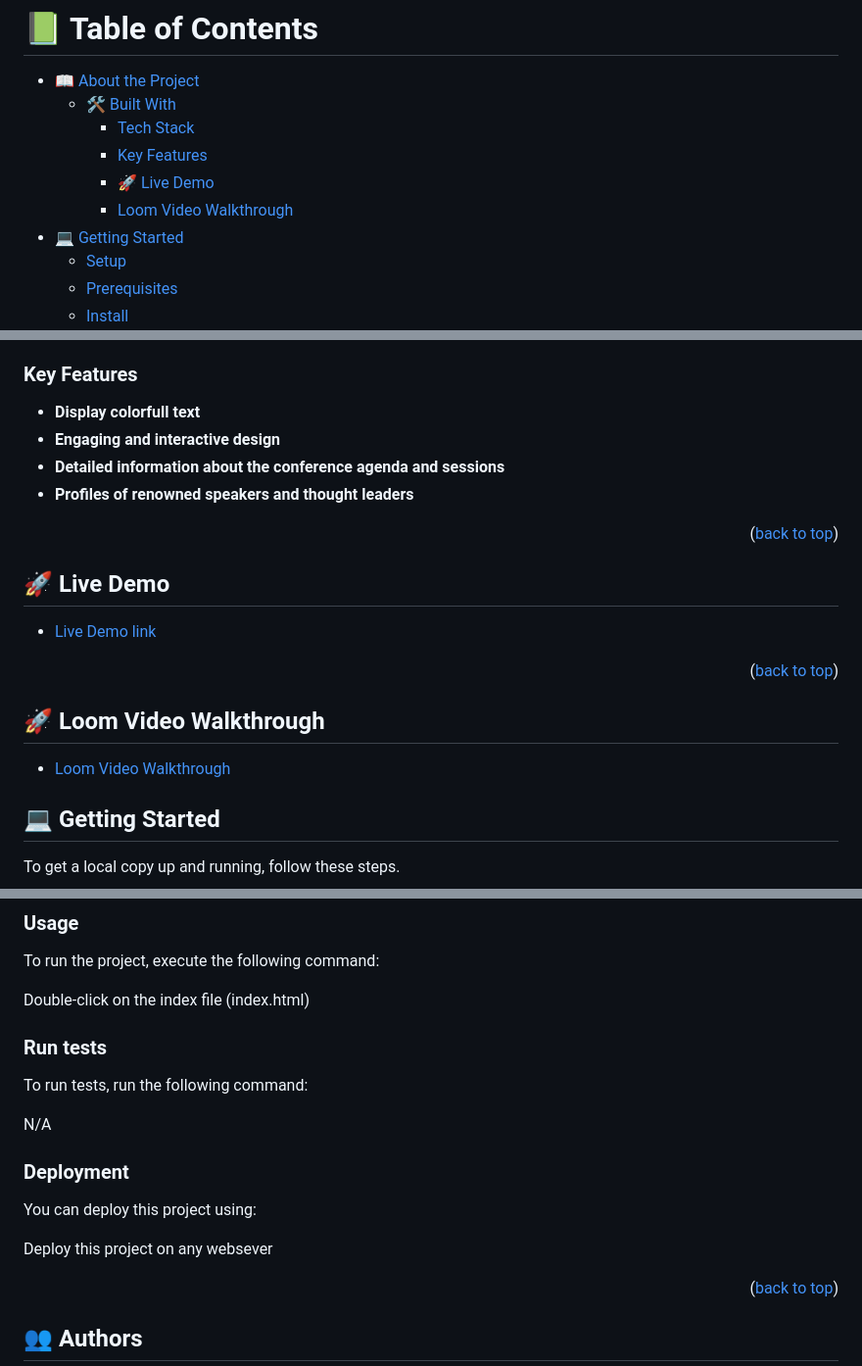
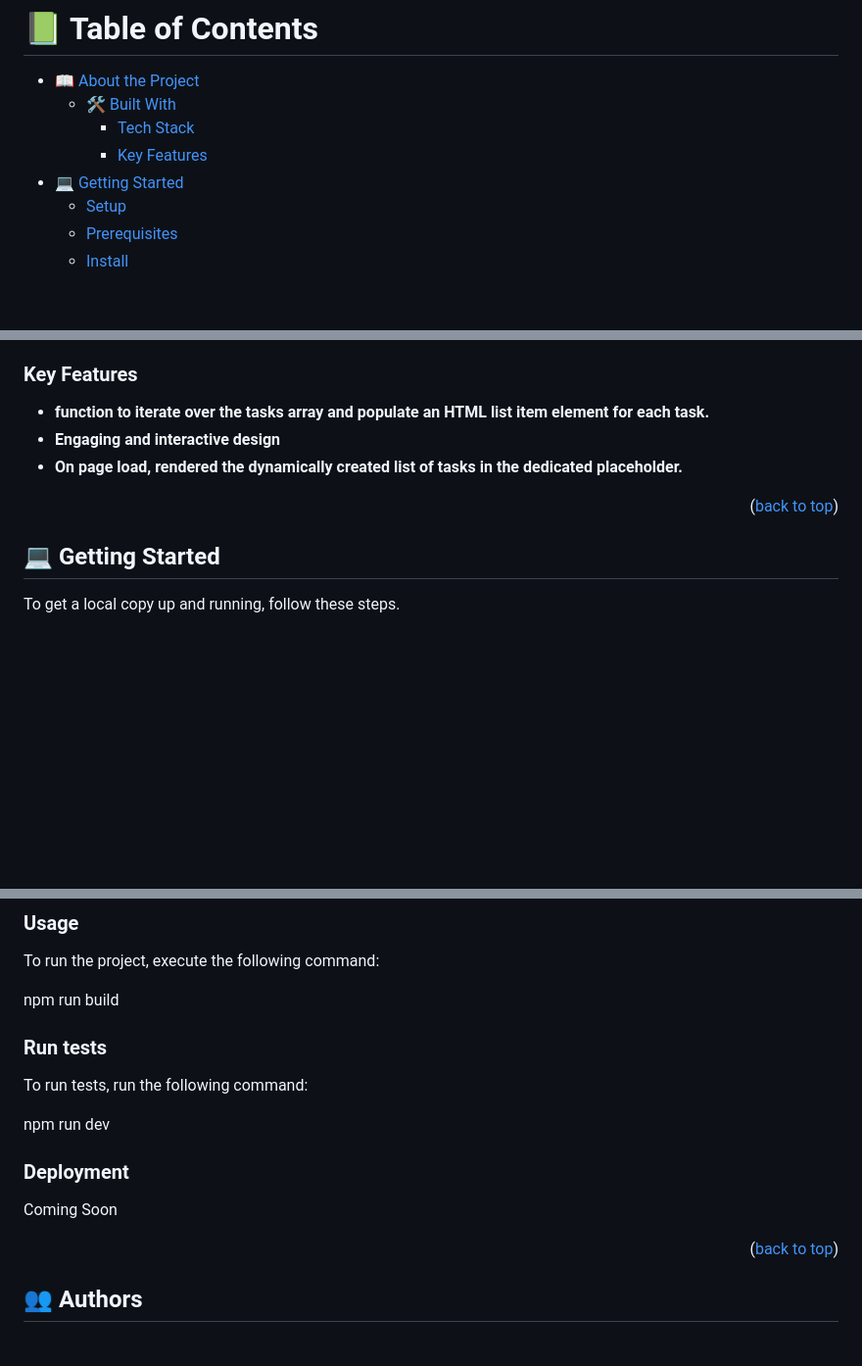
Before and after one commit to the-faizmohammad/Project-To-Do-List, a Markdown page: README.md, 3 parts joined by grey strips. Shown at 98% size. Drawn GitHub-style; blank space fills up the shorter version.

```diff
--- a/README.md
+++ b/README.md
@@ -14,8 +14,6 @@
   - [🛠 Built With](#built-with)
     - [Tech Stack](#tech-stack)
     - [Key Features](#key-features)
-    - [🚀 Live Demo](#live-demo)
-    - [Loom Video Walkthrough](#video-walkthrough)
 - [💻 Getting Started](#getting-started)
   - [Setup](#setup)
   - [Prerequisites](#prerequisites)
@@ -65,22 +63,11 @@ This repository contains the code and assets for To do list application."To-do l
 
 ### Key Features <a name="key-features"></a>
 
-- **Display colorfull text**
+- **function to iterate over the tasks array and populate an HTML list item element for each task.**
 - **Engaging and interactive design**
-- **Detailed information about the conference agenda and sessions**
-- **Profiles of renowned speakers and thought leaders**
+- **On page load, rendered the dynamically created list of tasks in the dedicated placeholder.**
 
 <p align="right">(<a href="#readme-top">back to top</a>)</p>
-
-## 🚀 Live Demo <a name="live-demo"></a>
-
-- [Live Demo link](https://the-faizmohammad.github.io/conferencePage/index.html)
-
-<p align="right">(<a href="#readme-top">back to top</a>)</p>
-
-## 🚀 Loom Video Walkthrough <a name="video-walkthrough"></a>
-
-- [Loom Video Walkthrough](https://www.loom.com/share/9d3ff1f01ff942e481c790bc9cb9fb7f?sid=32f7e238-473e-462d-9014-cde462f62687)
 
 ## 💻 Getting Started <a name="getting-started"></a>
 
@@ -116,19 +103,16 @@ npm install
 
 To run the project, execute the following command:
 
-Double-click on the index file (index.html)
-
+npm run build
 ### Run tests
 
 To run tests, run the following command:
 
-N/A
+npm run dev
 
 ### Deployment
 
-You can deploy this project using:
-
-Deploy this project on any websever
+Coming Soon
 
 <p align="right">(<a href="#readme-top">back to top</a>)</p>
 
```
Also changed, not shown: other parts of README.md (+1 -1 lines).
